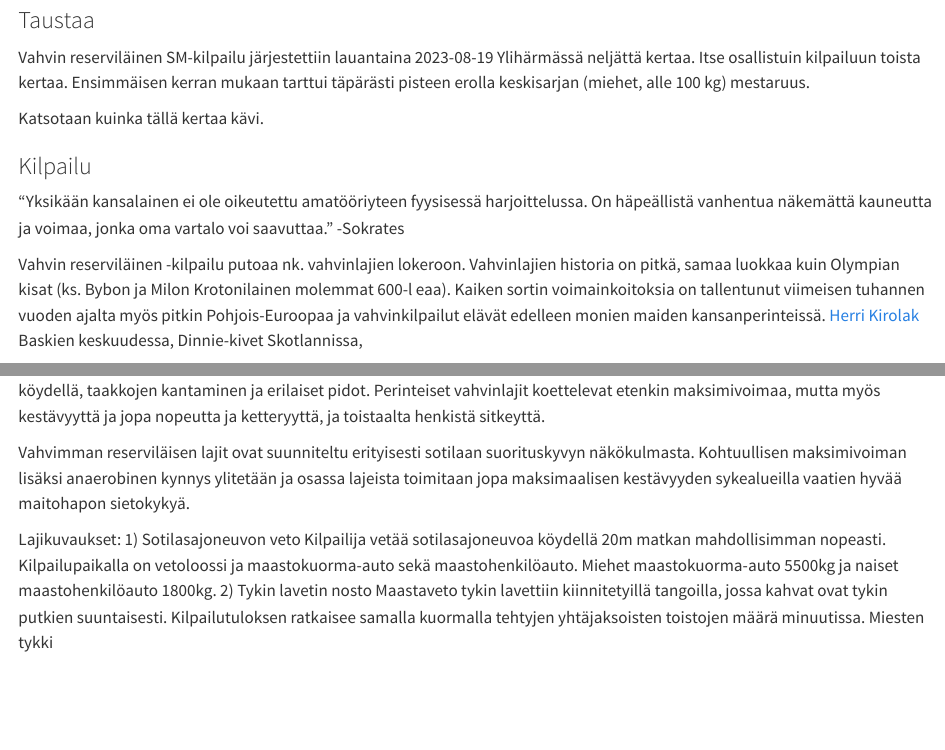
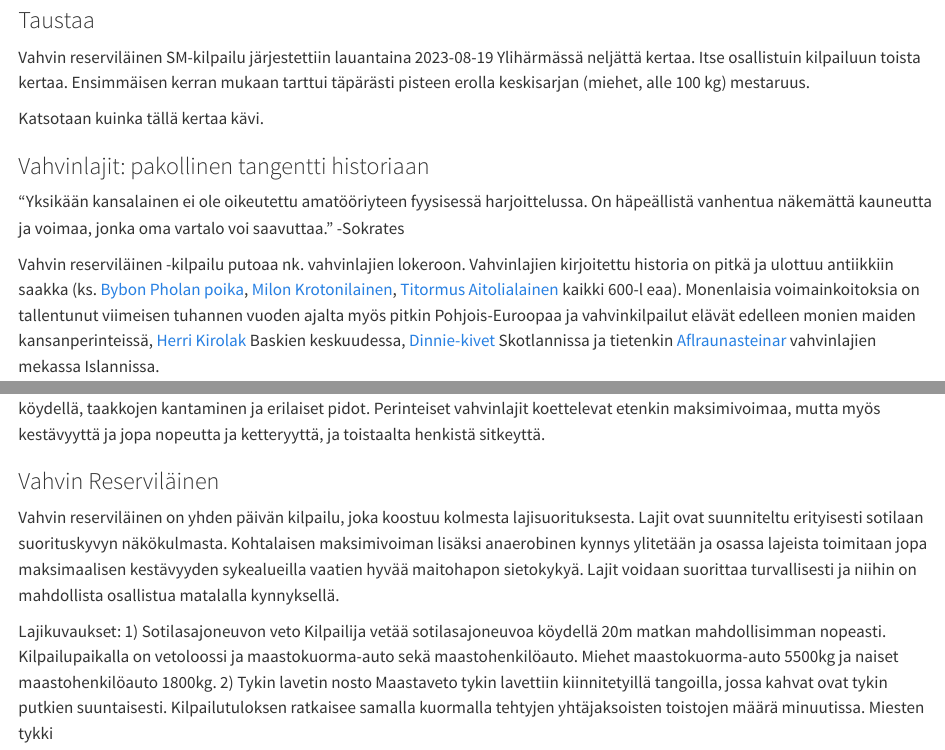
Before and after one commit to mantypet/gangfit, a Quarto document (disseminate/report_vahres23.qmd): the page in a window 1100 px wide, from 170 px down, and a second part further down, joined at a grey line. Rendered offline with R 4.5, knitr and Pandoc in place of Quarto, with nearby package versions.

Commit message:
text edits

```diff
--- a/disseminate/report_vahres23.qmd
+++ b/disseminate/report_vahres23.qmd
@@ -13,8 +13,8 @@ Vahvin reserviläinen SM-kilpailu järjestettiin lauantaina 2023-08-19 Ylihärm
 
 Katsotaan kuinka tällä kertaa kävi.
 
-### Kilpailu
+### Vahvinlajit: pakollinen tangentti historiaan
 
 "Yksikään kansalainen ei ole oikeutettu amatööriyteen fyysisessä harjoittelussa. On häpeällistä vanhentua näkemättä kauneutta ja voimaa, jonka oma vartalo voi saavuttaa." -Sokrates
 
-Vahvin reserviläinen -kilpailu putoaa nk. vahvinlajien lokeroon. Vahvinlajien historia on pitkä, samaa luokkaa kuin Olympian kisat (ks. Bybon ja Milon Krotonilainen molemmat 600-l eaa). Kaiken sortin voimainkoitoksia on tallentunut viimeisen tuhannen vuoden ajalta myös pitkin Pohjois-Euroopaa ja vahvinkilpailut elävät edelleen monien maiden kansanperinteissä. [Herri Kirolak](https://en.wikipedia.org/wiki/Basque_rural_sports) Baskien keskuudessa, Dinnie-kivet Skotlannissa,
+Vahvin reserviläinen -kilpailu putoaa nk. vahvinlajien lokeroon. Vahvinlajien kirjoitettu historia on pitkä ja ulottuu antiikkiin saakka (ks. [Bybon Pholan poika](https://en.wikipedia.org/wiki/Bybon), [Milon Krotonilainen](https://www.britannica.com/biography/Milo-of-Croton), [Titormus Aitolialainen](https://en.wikipedia.org/wiki/Titormus) kaikki 600-l eaa). Monenlaisia voimainkoitoksia on tallentunut viimeisen tuhannen vuoden ajalta myös pitkin Pohjois-Euroopaa ja vahvinkilpailut elävät edelleen monien maiden kansanperinteissä, [Herri Kirolak](https://en.wikipedia.org/wiki/Basque_rural_sports) Baskien keskuudessa, [Dinnie-kivet](https://en.wikipedia.org/wiki/Dinnie_Stones) Skotlannissa ja tietenkin [Aflraunasteinar](https://www.arnastofnun.is/is/greinar/aflraunasteinar) vahvinlajien mekassa Islannissa.
@@ -21,6 +37,8 @@ Vahvin reserviläinen -kilpailu putoaa nk. vahvinlajien lokeroon. Vahvinlajien h
 
 Nykymuodossaan vahvinlajeille tyypillisiä muotoja ovat painavien asioiden nostamisen lisäksi ajoneuvojen/kelkkojen vedot köydellä, taakkojen kantaminen ja erilaiset pidot. Perinteiset vahvinlajit koettelevat etenkin maksimivoimaa, mutta myös kestävyyttä ja jopa nopeutta ja ketteryyttä, ja toistaalta henkistä sitkeyttä.
 
-Vahvimman reserviläisen lajit ovat suunniteltu erityisesti sotilaan suorituskyvyn näkökulmasta. Kohtuullisen maksimivoiman lisäksi anaerobinen kynnys ylitetään ja osassa lajeista toimitaan jopa maksimaalisen kestävyyden sykealueilla vaatien hyvää maitohapon sietokykyä.
+### Vahvin Reserviläinen
+
+Vahvin reserviläinen on yhden päivän kilpailu, joka koostuu kolmesta lajisuorituksesta. Lajit ovat suunniteltu erityisesti sotilaan suorituskyvyn näkökulmasta. Kohtalaisen maksimivoiman lisäksi anaerobinen kynnys ylitetään ja osassa lajeista toimitaan jopa maksimaalisen kestävyyden sykealueilla vaatien hyvää maitohapon sietokykyä. Lajit voidaan suorittaa turvallisesti ja niihin on mahdollista osallistua matalalla kynnyksellä.
 
 Lajikuvaukset: 1) Sotilasajoneuvon veto Kilpailija vetää sotilasajoneuvoa köydellä 20m matkan mahdollisimman nopeasti. Kilpailupaikalla on vetoloossi ja maastokuorma-auto sekä maastohenkilöauto. Miehet maastokuorma-auto 5500kg ja naiset maastohenkilöauto 1800kg. 2) Tykin lavetin nosto Maastaveto tykin lavettiin kiinnitetyillä tangoilla, jossa kahvat ovat tykin putkien suuntaisesti. Kilpailutuloksen ratkaisee samalla kuormalla tehtyjen yhtäjaksoisten toistojen määrä minuutissa. Miesten tykki \[105H61\] kevytsarja 140kg, keskisarja 160kg ja raskassarja 180kg. Naisten tykki \[76K02 SKP\] kevytsarja 100kg, keskisarja 110kg ja raskassarja 120kg. Tykin lavettien painot säädetään lisäpainojen avulla mainittuihin painoihin. 3) Taistelijan pyörä Kilpailija kantaa käsissään vesitäytteisiä sotilaskanistereita kehän muodossa. Kilpailupaikalla on teräsrakenteinen pyörä, johon on kiinnitetty kaksi tai neljä sotilasmallista teräskanisteria. Miehet kantavat kahta paria ja naiset yhtä paria vesitäytteisiä sotilaskanistereita. Miehillä kannettava massa on 100kg ja naisilla 50kg. Kilpailutuloksen ratkaisee yhtäjaksoisesti pisimmälle kannettu taakka. Yksikierros kehässä on 20 metriä.
```
Also changed, not shown: disseminate/report_vahres23.qmd (16 more changed lines).
